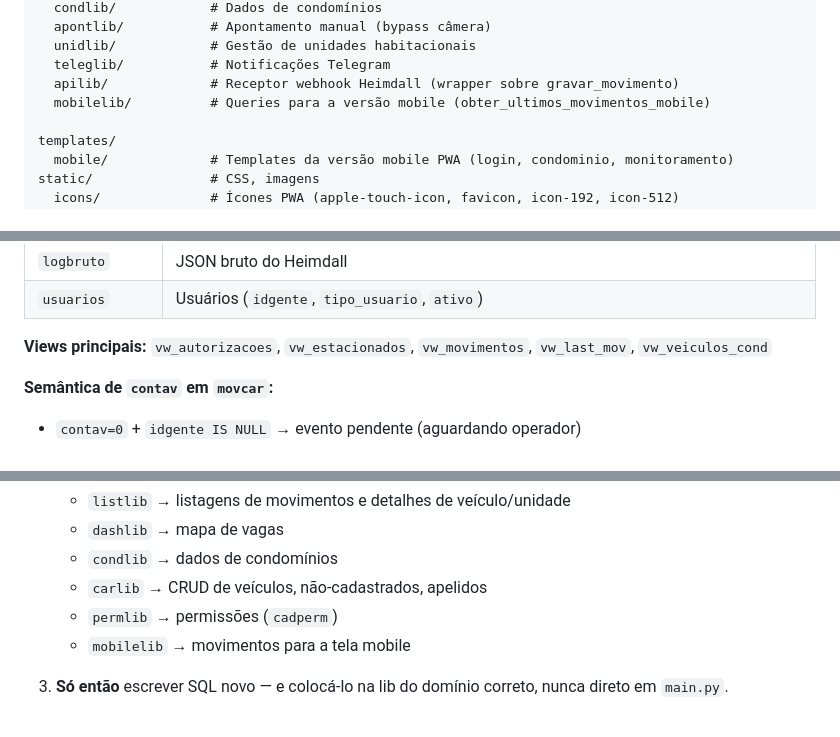
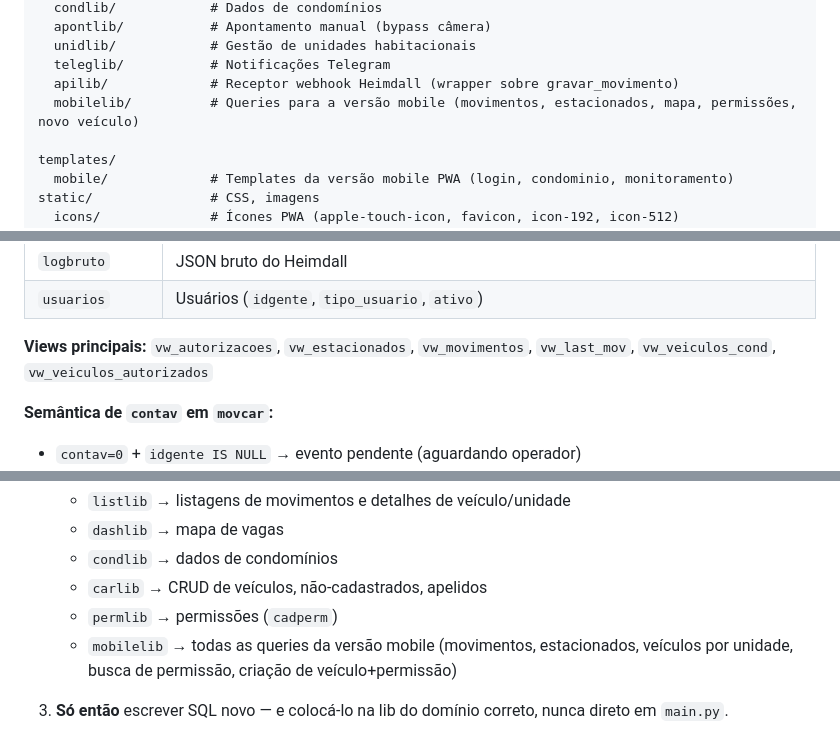
Before and after one commit to fernandofarooficial/parkvision, a Markdown page: CLAUDE.md, 3 parts joined by grey strips. GitHub-like rendering.

Commit message:
[0089] Criação da versão móvel do Parkvision

```diff
--- a/CLAUDE.md
+++ b/CLAUDE.md
@@ -64,7 +64,7 @@ visionlib/
   unidlib/            # Gestão de unidades habitacionais
   teleglib/           # Notificações Telegram
   apilib/             # Receptor webhook Heimdall (wrapper sobre gravar_movimento)
-  mobilelib/          # Queries para a versão mobile (obter_ultimos_movimentos_mobile)
+  mobilelib/          # Queries para a versão mobile (movimentos, estacionados, mapa, permissões, novo veículo)
 
 templates/
   mobile/             # Templates da versão mobile PWA (login, condominio, monitoramento)
@@ -144,7 +144,7 @@ Nomenclatura legacy compacta (não mudar):
 | `logbruto` | JSON bruto do Heimdall |
 | `usuarios` | Usuários (`idgente`, `tipo_usuario`, `ativo`) |
 
-**Views principais:** `vw_autorizacoes`, `vw_estacionados`, `vw_movimentos`, `vw_last_mov`, `vw_veiculos_cond`
+**Views principais:** `vw_autorizacoes`, `vw_estacionados`, `vw_movimentos`, `vw_last_mov`, `vw_veiculos_cond`, `vw_veiculos_autorizados`
 
 **Semântica de `contav` em `movcar`:**
 - `contav=0` + `idgente IS NULL` → evento pendente (aguardando operador)
@@ -259,7 +259,7 @@ Antes de escrever qualquer query nova, verificar nesta ordem:
    - `condlib` → dados de condomínios
    - `carlib` → CRUD de veículos, não-cadastrados, apelidos
    - `permlib` → permissões (`cadperm`)
-   - `mobilelib` → movimentos para a tela mobile
+   - `mobilelib` → todas as queries da versão mobile (movimentos, estacionados, veículos por unidade, busca de permissão, criação de veículo+permissão)
 
 3. **Só então** escrever SQL novo — e colocá-lo na lib do domínio correto, nunca direto em `main.py`.
 
```
